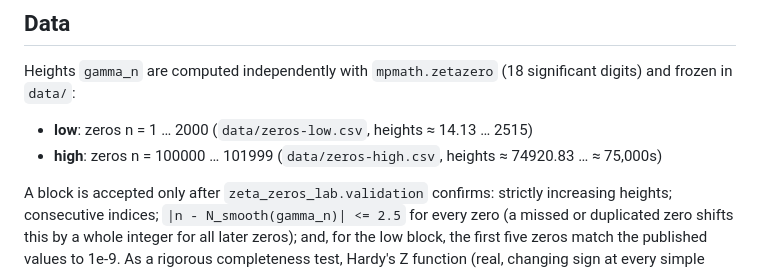
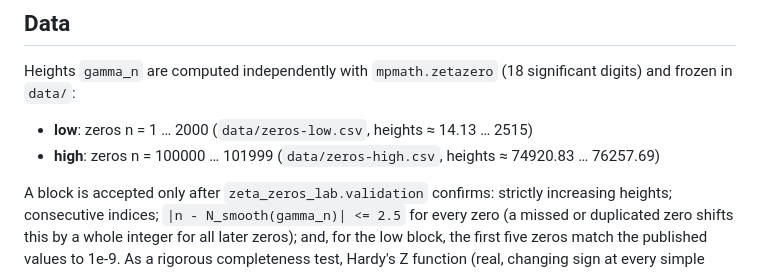
Before and after one commit to lindgreendavid/zeta-zeros-lab, a Markdown page: docs/research-protocol.md, the part around the change. Rendered like a GitHub page.

Commit message:
Protocol: state exact height range of the high block (descriptive only, no threshold change)
Co-Authored-By: Claude Sonnet 5.5 <noreply@anthropic.com>

```diff
--- a/docs/research-protocol.md
+++ b/docs/research-protocol.md
@@ -26,7 +26,7 @@ Heights `gamma_n` are computed independently with `mpmath.zetazero` (18 signific
 frozen in `data/`:
 
 - **low**: zeros n = 1 … 2000 (`data/zeros-low.csv`, heights ≈ 14.13 … 2515)
-- **high**: zeros n = 100000 … 101999 (`data/zeros-high.csv`, heights ≈ 74920.83 … ≈ 75,000s)
+- **high**: zeros n = 100000 … 101999 (`data/zeros-high.csv`, heights ≈ 74920.83 … 76257.69)
 
 A block is accepted only after `zeta_zeros_lab.validation` confirms: strictly increasing
 heights; consecutive indices; `|n - N_smooth(gamma_n)| <= 2.5` for every zero (a missed or
```
